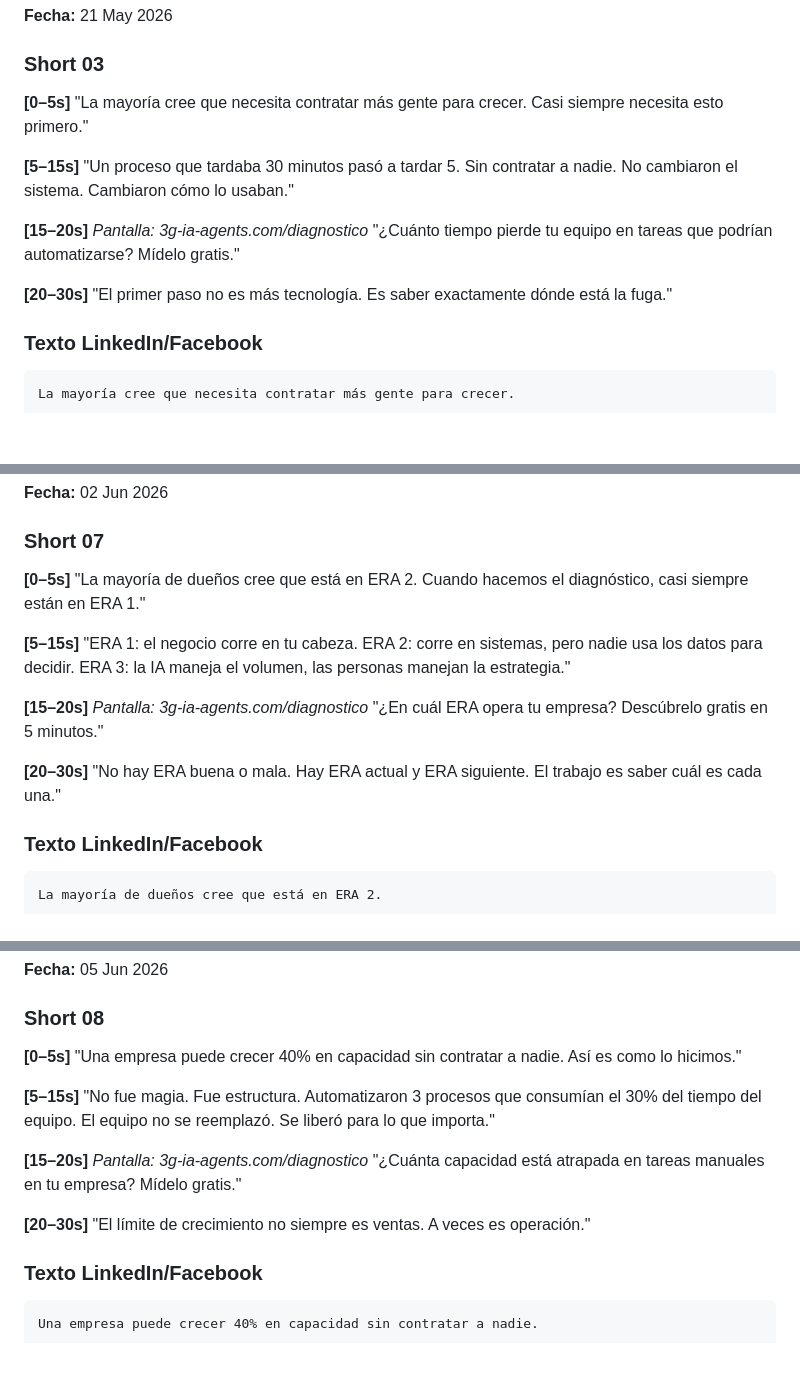
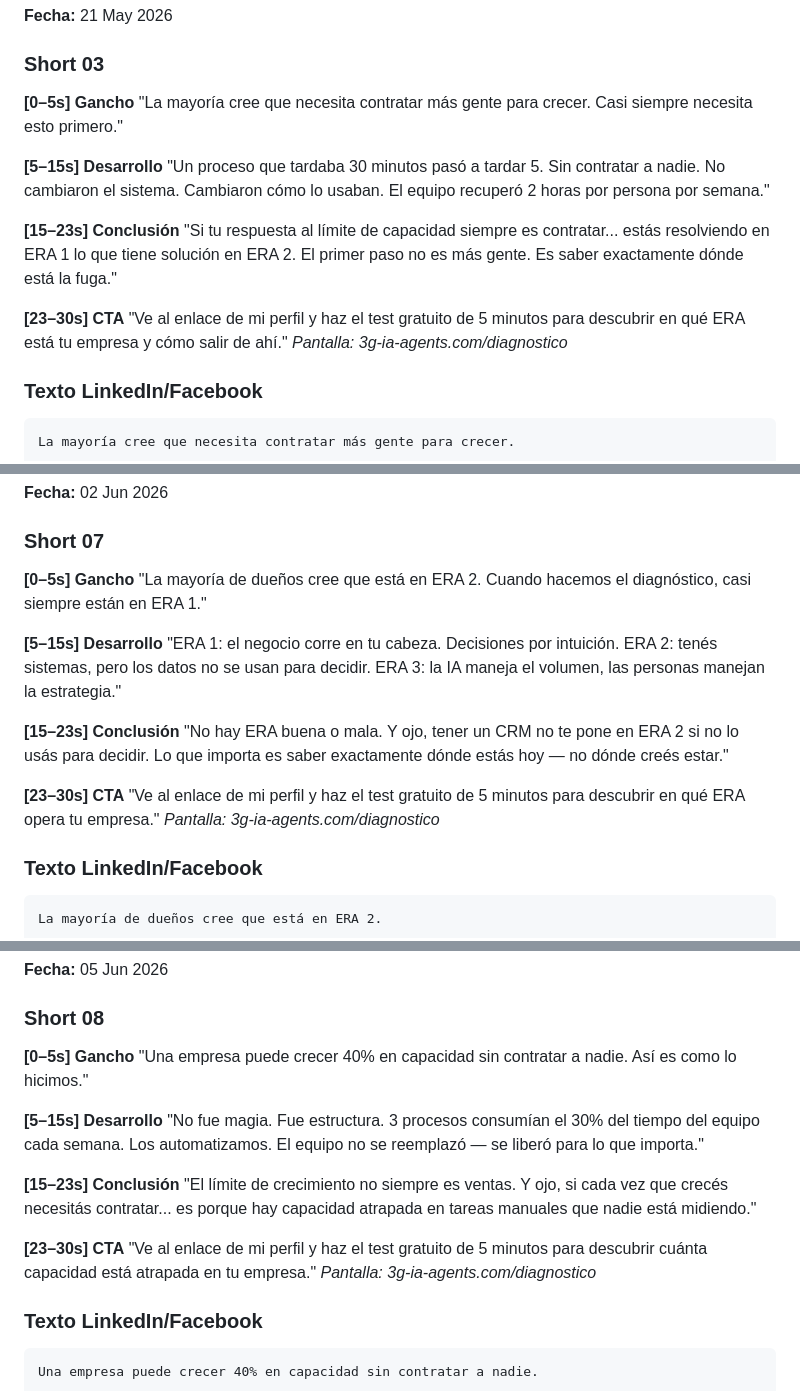
Before and after one commit to ggompertz/3gi-web, a Markdown page: docs/contenido/carruseles2.md, 3 parts joined by grey strips. GitHub-like rendering; blank space fills up the shorter version.

```diff
--- a/docs/contenido/carruseles2.md
+++ b/docs/contenido/carruseles2.md
@@ -85,21 +87,24 @@ Es cambiar el sistema que genera los incendios.
 
 ### Short 03
 
-**[0–5s]**
+**[0–5s] Gancho**
 "La mayoría cree que necesita contratar más gente para crecer.
 Casi siempre necesita esto primero."
 
-**[5–15s]**
+**[5–15s] Desarrollo**
 "Un proceso que tardaba 30 minutos pasó a tardar 5.
 Sin contratar a nadie.
-No cambiaron el sistema. Cambiaron cómo lo usaban."
+No cambiaron el sistema. Cambiaron cómo lo usaban.
+El equipo recuperó 2 horas por persona por semana."
 
-**[15–20s]** *Pantalla: 3g-ia-agents.com/diagnostico*
-"¿Cuánto tiempo pierde tu equipo en tareas que podrían automatizarse? Mídelo gratis."
+**[15–23s] Conclusión**
+"Si tu respuesta al límite de capacidad siempre es contratar...
+estás resolviendo en ERA 1 lo que tiene solución en ERA 2.
+El primer paso no es más gente. Es saber exactamente dónde está la fuga."
 
-**[20–30s]**
-"El primer paso no es más tecnología.
-Es saber exactamente dónde está la fuga."
+**[23–30s] CTA**
+"Ve al enlace de mi perfil y haz el test gratuito de 5 minutos para descubrir en qué ERA está tu empresa y cómo salir de ahí."
+*Pantalla: 3g-ia-agents.com/diagnostico*
 
 ### Texto LinkedIn/Facebook
 
@@ -295,22 +304,23 @@ Es "¿qué nos está costando más no automatizar?"
 
 ### Short 07
 
-**[0–5s]**
+**[0–5s] Gancho**
 "La mayoría de dueños cree que está en ERA 2.
 Cuando hacemos el diagnóstico, casi siempre están en ERA 1."
 
-**[5–15s]**
-"ERA 1: el negocio corre en tu cabeza.
-ERA 2: corre en sistemas, pero nadie usa los datos para decidir.
+**[5–15s] Desarrollo**
+"ERA 1: el negocio corre en tu cabeza. Decisiones por intuición.
+ERA 2: tenés sistemas, pero los datos no se usan para decidir.
 ERA 3: la IA maneja el volumen, las personas manejan la estrategia."
 
-**[15–20s]** *Pantalla: 3g-ia-agents.com/diagnostico*
-"¿En cuál ERA opera tu empresa? Descúbrelo gratis en 5 minutos."
+**[15–23s] Conclusión**
+"No hay ERA buena o mala.
+Y ojo, tener un CRM no te pone en ERA 2 si no lo usás para decidir.
+Lo que importa es saber exactamente dónde estás hoy — no dónde creés estar."
 
-**[20–30s]**
-"No hay ERA buena o mala.
-Hay ERA actual y ERA siguiente.
-El trabajo es saber cuál es cada una."
+**[23–30s] CTA**
+"Ve al enlace de mi perfil y haz el test gratuito de 5 minutos para descubrir en qué ERA opera tu empresa."
+*Pantalla: 3g-ia-agents.com/diagnostico*
 
 ### Texto LinkedIn/Facebook
 
@@ -353,21 +363,23 @@ Pero el primer paso siempre es el mismo: saber exactamente dónde estás.
 
 ### Short 08
 
-**[0–5s]**
+**[0–5s] Gancho**
 "Una empresa puede crecer 40% en capacidad sin contratar a nadie.
 Así es como lo hicimos."
 
-**[5–15s]**
+**[5–15s] Desarrollo**
 "No fue magia. Fue estructura.
-Automatizaron 3 procesos que consumían el 30% del tiempo del equipo.
-El equipo no se reemplazó. Se liberó para lo que importa."
+3 procesos consumían el 30% del tiempo del equipo cada semana.
+Los automatizamos. El equipo no se reemplazó — se liberó para lo que importa."
 
-**[15–20s]** *Pantalla: 3g-ia-agents.com/diagnostico*
-"¿Cuánta capacidad está atrapada en tareas manuales en tu empresa? Mídelo gratis."
+**[15–23s] Conclusión**
+"El límite de crecimiento no siempre es ventas.
+Y ojo, si cada vez que crecés necesitás contratar...
+es porque hay capacidad atrapada en tareas manuales que nadie está midiendo."
 
-**[20–30s]**
-"El límite de crecimiento no siempre es ventas.
-A veces es operación."
+**[23–30s] CTA**
+"Ve al enlace de mi perfil y haz el test gratuito de 5 minutos para descubrir cuánta capacidad está atrapada en tu empresa."
+*Pantalla: 3g-ia-agents.com/diagnostico*
 
 ### Texto LinkedIn/Facebook
 
```
Also changed, not shown: other parts of docs/contenido/carruseles2.md (+90 -76 lines).
